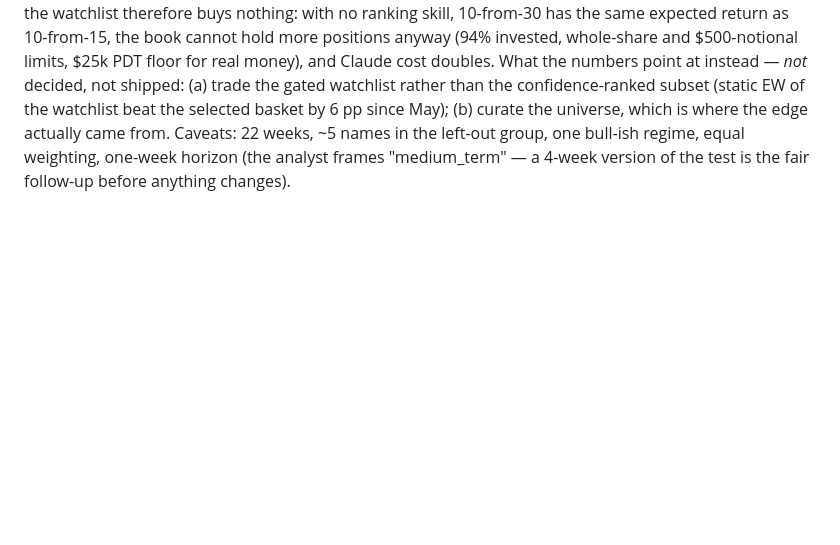
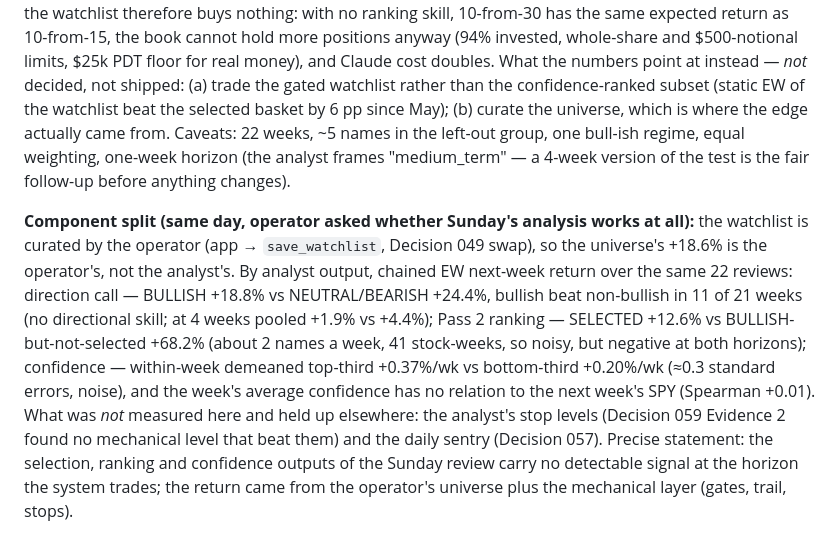
Before and after one commit to TitanFox13/TitanTrade, a Markdown page: docs/decisions.md, the part around the change. Rendered like a GitHub page; blank space fills up the shorter version.

Commit message:
docs: Decision 060 Evidence 2 — component split: direction call, ranking and confidence show no signal; universe is operator-curated
Co-Authored-By: Claude Fable 5.1 <noreply@anthropic.com>

```diff
--- a/docs/decisions.md
+++ b/docs/decisions.md
@@ -58,6 +58,8 @@ Test: for every weekly review since Decision 046 (22 reviews, May 10 → Oct 4),
 | Bottom-4 by confidence | +20.7% | +3.7% |
 
 Selected beat not-selected in 7 of 22 weeks (4 of 14 clean); top-4 confidence beat bottom-4 in 11 of 22; mean Spearman(confidence, next-week return) = −0.05 (sd 0.26) — zero. Reading: the *universe* was excellent (the 15 names beat SPY by 13 pp) and the *picker* subtracted from it: the analyst's confidence does not discriminate within the list at the horizon the system acts on (weekly re-selection), and the names it drops tend to be last week's losers that rebound — the weekly version of the churn mechanism. Doubling the watchlist therefore buys nothing: with no ranking skill, 10-from-30 has the same expected return as 10-from-15, the book cannot hold more positions anyway (94% invested, whole-share and $500-notional limits, $25k PDT floor for real money), and Claude cost doubles. What the numbers point at instead — *not* decided, not shipped: (a) trade the gated watchlist rather than the confidence-ranked subset (static EW of the watchlist beat the selected basket by 6 pp since May); (b) curate the universe, which is where the edge actually came from. Caveats: 22 weeks, ~5 names in the left-out group, one bull-ish regime, equal weighting, one-week horizon (the analyst frames "medium_term" — a 4-week version of the test is the fair follow-up before anything changes).
+
+**Component split (same day, operator asked whether Sunday's analysis works at all):** the watchlist is curated by the operator (app → `save_watchlist`, Decision 049 swap), so the universe's +18.6% is the operator's, not the analyst's. By analyst output, chained EW next-week return over the same 22 reviews: direction call — BULLISH +18.8% vs NEUTRAL/BEARISH +24.4%, bullish beat non-bullish in 11 of 21 weeks (no directional skill; at 4 weeks pooled +1.9% vs +4.4%); Pass 2 ranking — SELECTED +12.6% vs BULLISH-but-not-selected +68.2% (about 2 names a week, 41 stock-weeks, so noisy, but negative at both horizons); confidence — within-week demeaned top-third +0.37%/wk vs bottom-third +0.20%/wk (≈0.3 standard errors, noise), and the week's average confidence has no relation to the next week's SPY (Spearman +0.01). What was *not* measured here and held up elsewhere: the analyst's stop levels (Decision 059 Evidence 2 found no mechanical level that beat them) and the daily sentry (Decision 057). Precise statement: the selection, ranking and confidence outputs of the Sunday review carry no detectable signal at the horizon the system trades; the return came from the operator's universe plus the mechanical layer (gates, trail, stops).
 
 ## Decision 059: Exit-anchored cooldown override + closed-session benchmark equity; ATR-scaled ADJUST floor tested and rejected (September 29 checkup)
 **Date**: 2026-09-29
```
